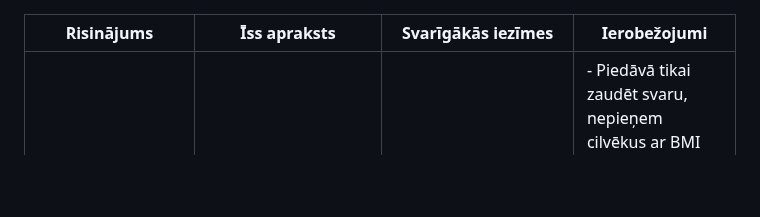
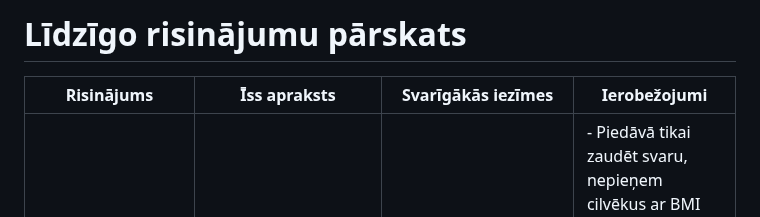
Before and after one commit to valters221rdb215/edienkarte, a Markdown page: SabalansetaEdienkarte.md, the part around one of its changes. GitHub-like rendering; blank space fills up the shorter version.

```diff
--- a/Lidzigorisinajumuparskats.md
+++ b/SabalansetaEdienkarte.md
@@ -1,3 +1,4 @@
+# Līdzīgo risinājumu pārskats
 | Risinājums   | Īss apraksts   | Svarīgākās iezīmes   | Ierobežojumi   |
 |--------------|----------------|----------------------|----------------|
 | Noom (noom.com) | Svara zaudēšanas mājaslapa, kas vairāk bāzējas uz psiholoģiju un ieradumiem, bet ir arī ēdienkartes plānošanas un kaloriju skaitīšanas funkcijas. | - Seko līdzi uzņemtajām kalorijām <br> - Iesaka personalizētu ēdienkartes plānu <br> - Piedāvā izglītojošu informāciju katru dienu |- Piedāvā tikai zaudēt svaru, nepieņem cilvēkus ar BMI (body mass index) zem 18.5 <br> - Produkts ir par maksu, nav izmēģinājuma perioda <br> - Maksas opcijas ir pārmērīgi dārgas <br> - Sliktas atsauksmes par klientu atbalstu un aplikācijas kvalitāti   |
```
Also changed, not shown: other parts of SabalansetaEdienkarte.md (+1 -1 lines).
